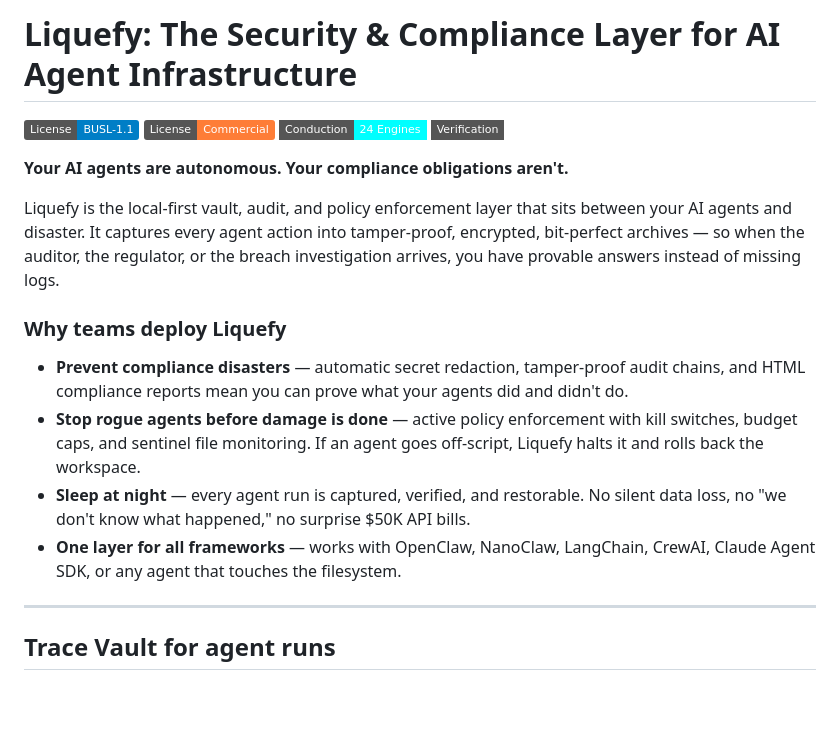
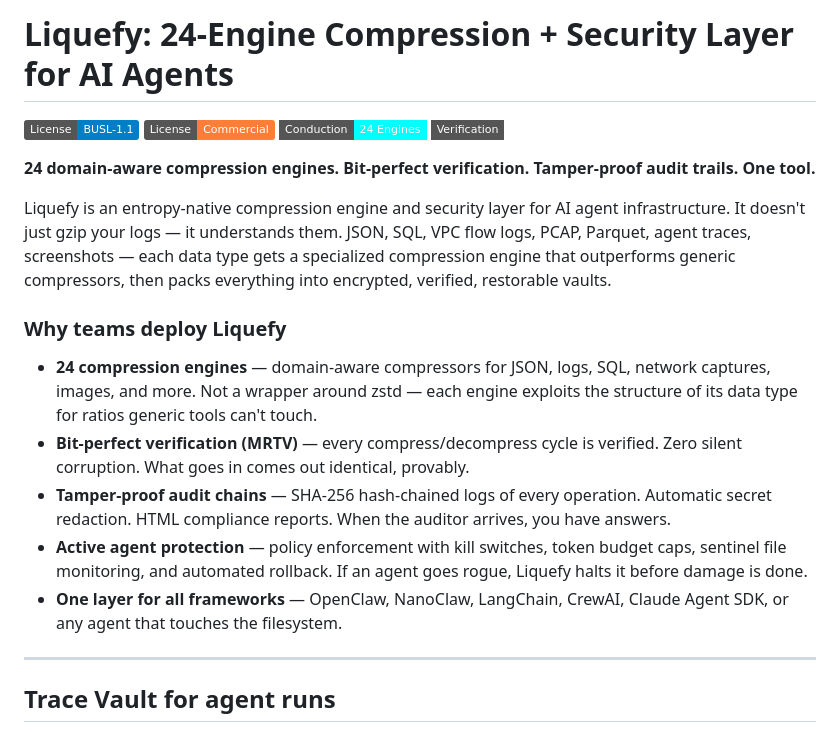
Before and after one commit to Parad0x-Labs/liquefy-openclaw-integration, a Markdown page: README.md, the part around the change. Drawn GitHub-style; badges without logos; blank space fills up the shorter version.

Commit message:
docs: lead with compression + security, not just compliance
24-engine compression is the core differentiator — headline and
bullets now lead with the compression engine count, domain-aware
architecture, and bit-perfect verification alongside the security
layer features.

Made-with: Cursor

```diff
--- a/README.md
+++ b/README.md
@@ -1,20 +1,21 @@
-# Liquefy: The Security & Compliance Layer for AI Agent Infrastructure
+# Liquefy: 24-Engine Compression + Security Layer for AI Agents
 
 ![License: BUSL-1.1](https://img.shields.io/badge/License-BUSL--1.1-blue.svg)
 ![License: Commercial](https://img.shields.io/badge/License-Commercial-orange.svg)
 ![Conduction: 24 Engines](https://img.shields.io/badge/Conduction-24_Engines-cyan?style=flat-square)
 ![Verification: Bit--Perfect](https://img.shields.io/badge/Verification-Bit--Perfect-white?style=flat-square)
 
-**Your AI agents are autonomous. Your compliance obligations aren't.**
+**24 domain-aware compression engines. Bit-perfect verification. Tamper-proof audit trails. One tool.**
 
-Liquefy is the local-first vault, audit, and policy enforcement layer that sits between your AI agents and disaster. It captures every agent action into tamper-proof, encrypted, bit-perfect archives — so when the auditor, the regulator, or the breach investigation arrives, you have provable answers instead of missing logs.
+Liquefy is an entropy-native compression engine and security layer for AI agent infrastructure. It doesn't just gzip your logs — it understands them. JSON, SQL, VPC flow logs, PCAP, Parquet, agent traces, screenshots — each data type gets a specialized compression engine that outperforms generic compressors, then packs everything into encrypted, verified, restorable vaults.
 
 ### Why teams deploy Liquefy
 
-- **Prevent compliance disasters** — automatic secret redaction, tamper-proof audit chains, and HTML compliance reports mean you can prove what your agents did and didn't do.
-- **Stop rogue agents before damage is done** — active policy enforcement with kill switches, budget caps, and sentinel file monitoring. If an agent goes off-script, Liquefy halts it and rolls back the workspace.
-- **Sleep at night** — every agent run is captured, verified, and restorable. No silent data loss, no "we don't know what happened," no surprise $50K API bills.
-- **One layer for all frameworks** — works with OpenClaw, NanoClaw, LangChain, CrewAI, Claude Agent SDK, or any agent that touches the filesystem.
+- **24 compression engines** — domain-aware compressors for JSON, logs, SQL, network captures, images, and more. Not a wrapper around zstd — each engine exploits the structure of its data type for ratios generic tools can't touch.
+- **Bit-perfect verification (MRTV)** — every compress/decompress cycle is verified. Zero silent corruption. What goes in comes out identical, provably.
+- **Tamper-proof audit chains** — SHA-256 hash-chained logs of every operation. Automatic secret redaction. HTML compliance reports. When the auditor arrives, you have answers.
+- **Active agent protection** — policy enforcement with kill switches, token budget caps, sentinel file monitoring, and automated rollback. If an agent goes rogue, Liquefy halts it before damage is done.
+- **One layer for all frameworks** — OpenClaw, NanoClaw, LangChain, CrewAI, Claude Agent SDK, or any agent that touches the filesystem.
 
 ---
 
```
